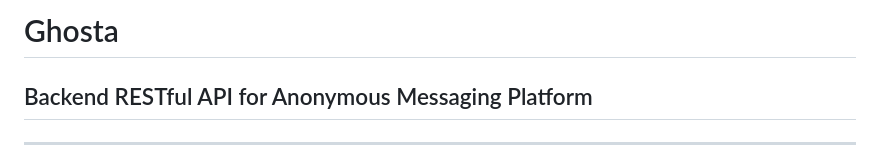
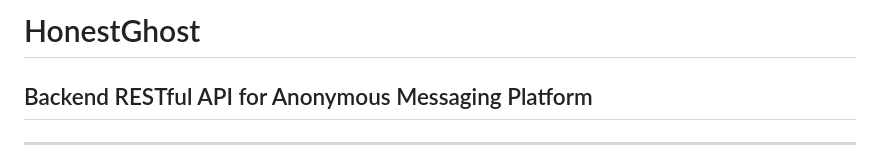
Before and after one commit to seif-mohamed-kamal/Sara7aApp, a Markdown page: README.md, the part around the change. Drawn GitHub-style.

```diff
--- a/README.md
+++ b/README.md
@@ -1,4 +1,4 @@
-# Ghosta
+# HonestGhost
 
 ## Backend RESTful API for Anonymous Messaging Platform
 
```
